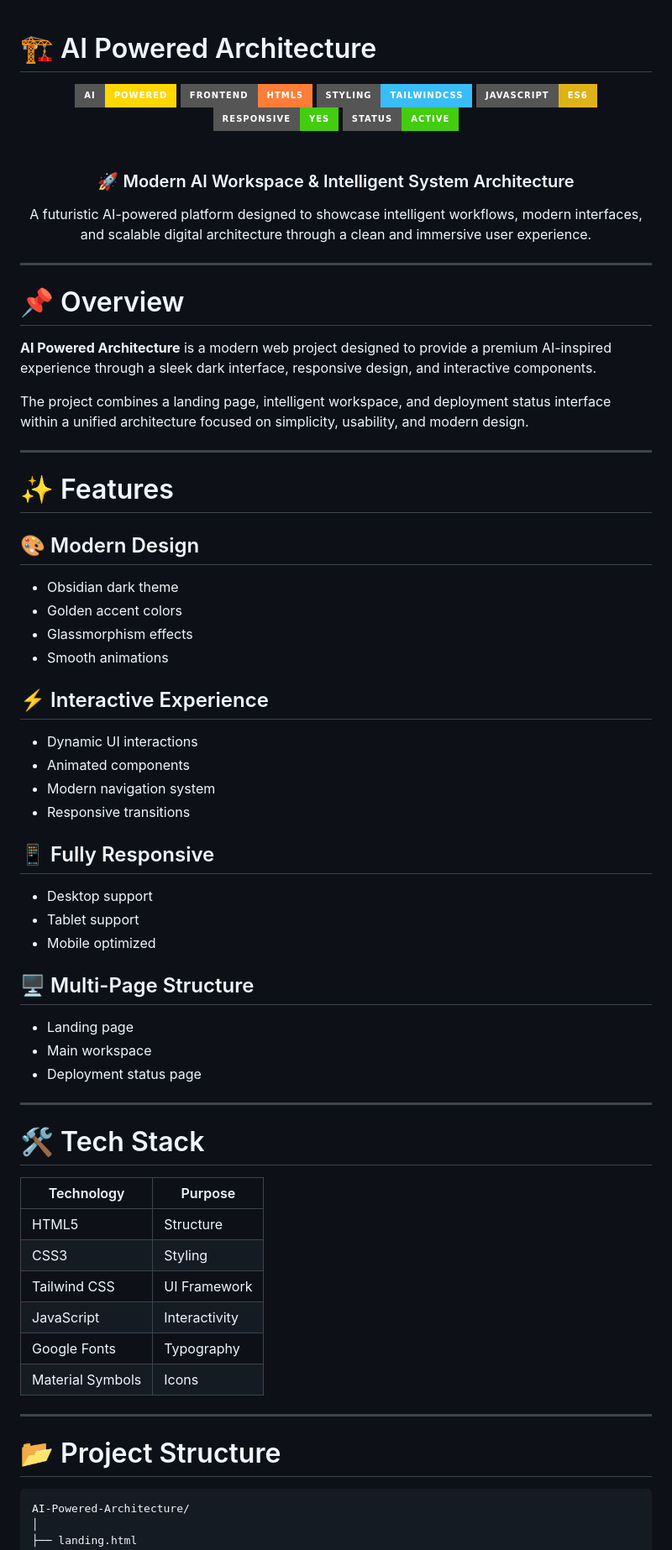
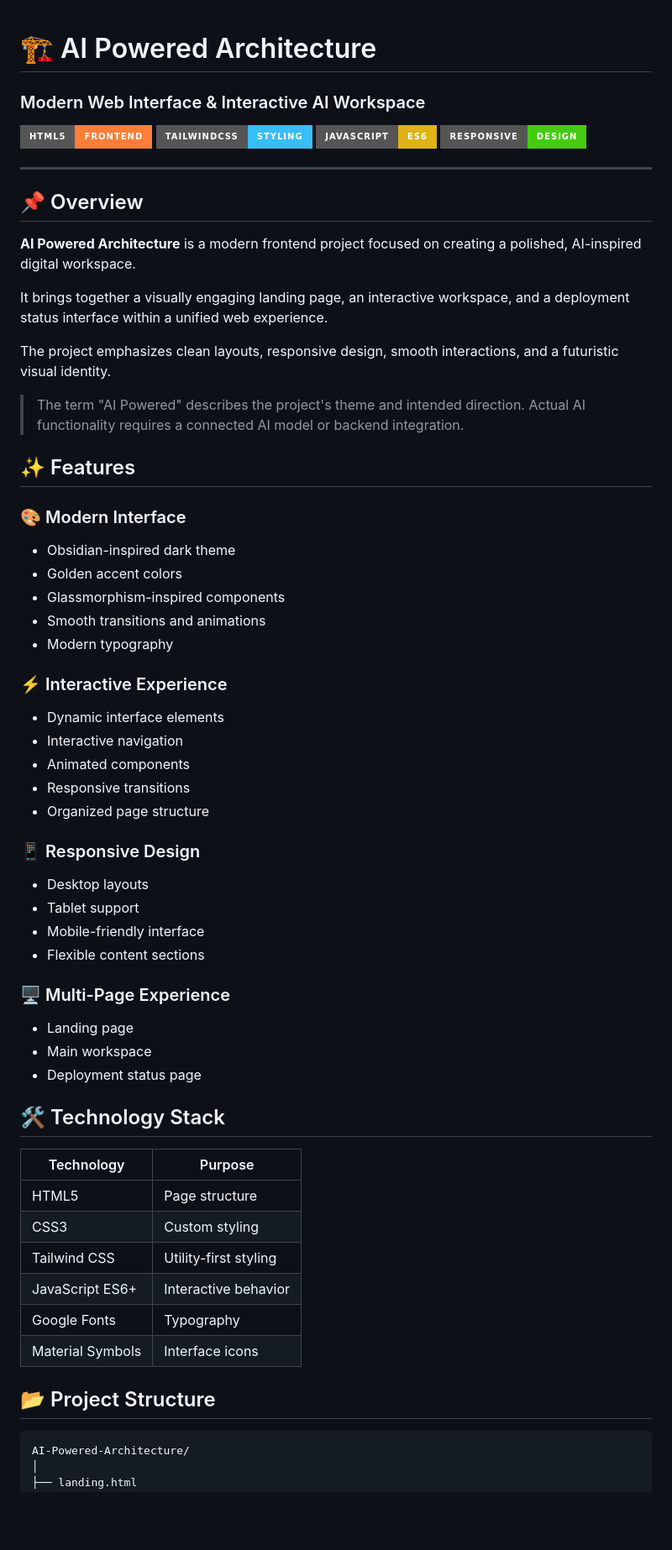
Before and after one commit to ahmadnazzal22/AI-Powered-Architecture, a Markdown page: README.md, the part around one of its changes. Shown at 84% size. Rendered like a GitHub page; badges without logos; blank space fills up the shorter version.

````diff
--- a/README.md
+++ b/README.md
@@ -1,77 +1,66 @@
 # 🏗️ AI Powered Architecture
+### Modern Web Interface & Interactive AI Workspace
 
-<div align="center">
-
-<img src="https://img.shields.io/badge/AI-Powered-gold?style=for-the-badge" />
-<img src="https://img.shields.io/badge/Frontend-HTML5-orange?style=for-the-badge&logo=html5" />
-<img src="https://img.shields.io/badge/Styling-TailwindCSS-38BDF8?style=for-the-badge&logo=tailwind-css" />
-<img src="https://img.shields.io/badge/JavaScript-ES6-yellow?style=for-the-badge&logo=javascript" />
-<img src="https://img.shields.io/badge/Responsive-Yes-success?style=for-the-badge" />
-<img src="https://img.shields.io/badge/Status-Active-brightgreen?style=for-the-badge" />
-
-<br>
-<br>
-
-### 🚀 Modern AI Workspace & Intelligent System Architecture
-
-A futuristic AI-powered platform designed to showcase intelligent workflows, modern interfaces, and scalable digital architecture through a clean and immersive user experience.
-
-</div>
+![HTML5](https://img.shields.io/badge/HTML5-Frontend-orange?style=for-the-badge&logo=html5)
+![Tailwind CSS](https://img.shields.io/badge/TailwindCSS-Styling-38BDF8?style=for-the-badge&logo=tailwind-css)
+![JavaScript](https://img.shields.io/badge/JavaScript-ES6-yellow?style=for-the-badge&logo=javascript)
+![Responsive](https://img.shields.io/badge/Responsive-Design-success?style=for-the-badge)
 
 ---
 
-# 📌 Overview
+## 📌 Overview
 
-**AI Powered Architecture** is a modern web project designed to provide a premium AI-inspired experience through a sleek dark interface, responsive design, and interactive components.
+**AI Powered Architecture** is a modern frontend project focused on creating a polished, AI-inspired digital workspace.
 
-The project combines a landing page, intelligent workspace, and deployment status interface within a unified architecture focused on simplicity, usability, and modern design.
+It brings together a visually engaging landing page, an interactive workspace, and a deployment status interface within a unified web experience.
 
----
+The project emphasizes clean layouts, responsive design, smooth interactions, and a futuristic visual identity.
 
-# ✨ Features
+> The term "AI Powered" describes the project's theme and intended direction. Actual AI functionality requires a connected AI model or backend integration.
 
-## 🎨 Modern Design
+## ✨ Features
 
-* Obsidian dark theme
-* Golden accent colors
-* Glassmorphism effects
-* Smooth animations
+### 🎨 Modern Interface
 
-## ⚡ Interactive Experience
+- Obsidian-inspired dark theme
+- Golden accent colors
+- Glassmorphism-inspired components
+- Smooth transitions and animations
+- Modern typography
 
-* Dynamic UI interactions
-* Animated components
-* Modern navigation system
-* Responsive transitions
+### ⚡ Interactive Experience
 
-## 📱 Fully Responsive
+- Dynamic interface elements
+- Interactive navigation
+- Animated components
+- Responsive transitions
+- Organized page structure
 
-* Desktop support
-* Tablet support
-* Mobile optimized
+### 📱 Responsive Design
 
-## 🖥️ Multi-Page Structure
+- Desktop layouts
+- Tablet support
+- Mobile-friendly interface
+- Flexible content sections
 
-* Landing page
-* Main workspace
-* Deployment status page
+### 🖥️ Multi-Page Experience
 
----
+- Landing page
+- Main workspace
+- Deployment status page
 
-# 🛠️ Tech Stack
+## 🛠️ Technology Stack
 
-| Technology       | Purpose       |
-| ---------------- | ------------- |
-| HTML5            | Structure     |
-| CSS3             | Styling       |
-| Tailwind CSS     | UI Framework  |
-| JavaScript       | Interactivity |
-| Google Fonts     | Typography    |
-| Material Symbols | Icons         |
+| Technology | Purpose |
+|---|---|
+| HTML5 | Page structure |
+| CSS3 | Custom styling |
+| Tailwind CSS | Utility-first styling |
+| JavaScript ES6+ | Interactive behavior |
+| Google Fonts | Typography |
+| Material Symbols | Interface icons |
 
----
-
-# 📂 Project Structure
+## 📂 Project Structure
 
 ```text
 AI-Powered-Architecture/
````
Also changed, not shown: other parts of README.md (+99 -99 lines).
